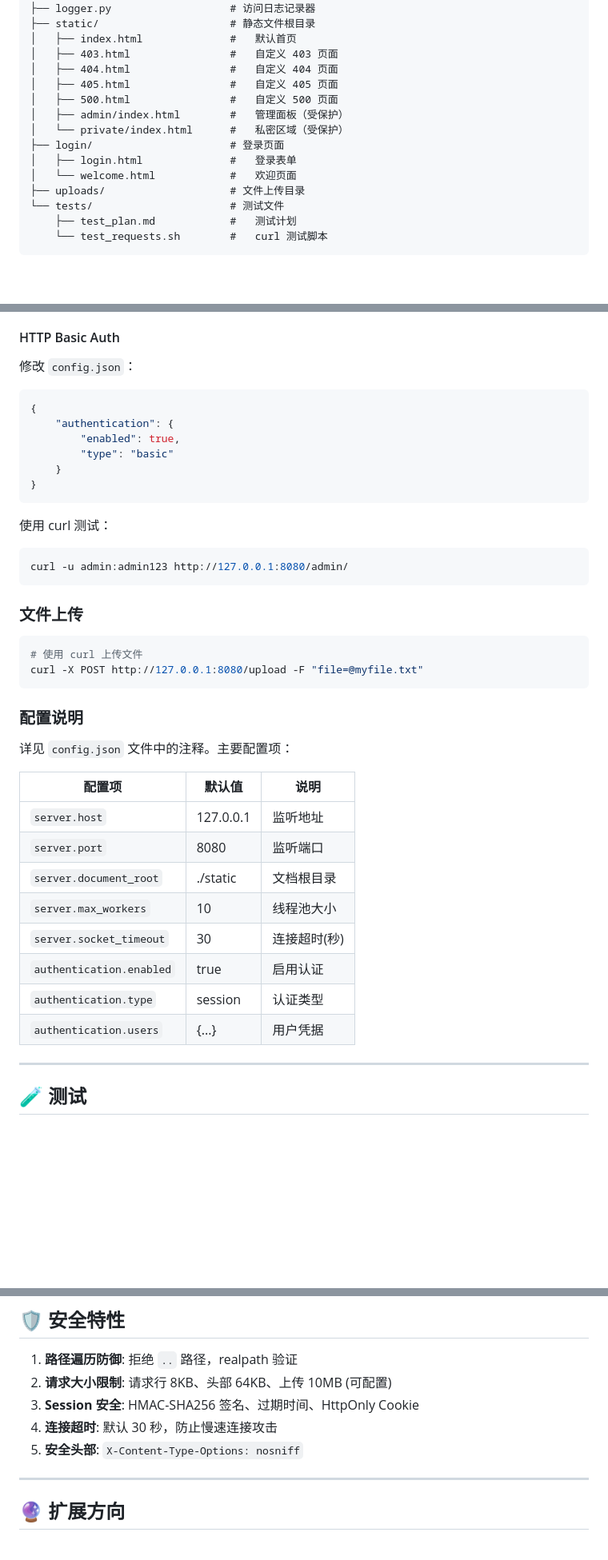
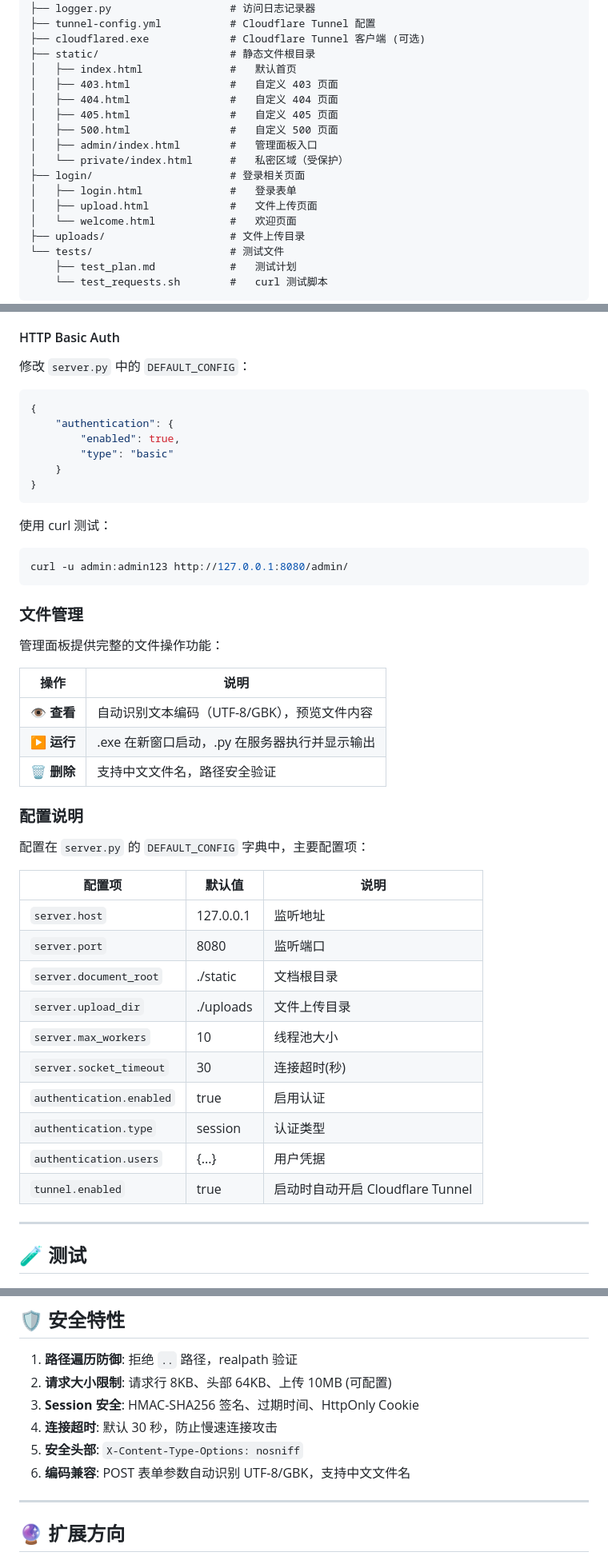
Before and after one commit to Yutongle/SimpleWebServer, a Markdown page: README.md, 3 parts joined by grey strips. Shown at 80% size. Rendered like a GitHub page; blank space fills up the shorter version.

````diff
--- a/README.md
+++ b/README.md
@@ -86,15 +91,18 @@ SimpleWebServer/
 ├── error_handler.py            # 错误页面处理器
 ├── logger.py                   # 访问日志记录器
+├── tunnel-config.yml           # Cloudflare Tunnel 配置
+├── cloudflared.exe             # Cloudflare Tunnel 客户端 (可选)
 ├── static/                     # 静态文件根目录
 │   ├── index.html              #   默认首页
 │   ├── 403.html                #   自定义 403 页面
 │   ├── 404.html                #   自定义 404 页面
 │   ├── 405.html                #   自定义 405 页面
 │   ├── 500.html                #   自定义 500 页面
-│   ├── admin/index.html        #   管理面板（受保护）
+│   ├── admin/index.html        #   管理面板入口
 │   └── private/index.html      #   私密区域（受保护）
-├── login/                      # 登录页面
+├── login/                      # 登录相关页面
 │   ├── login.html              #   登录表单
+│   ├── upload.html             #   文件上传页面
 │   └── welcome.html            #   欢迎页面
 ├── uploads/                    # 文件上传目录
 └── tests/                      # 测试文件
@@ -126,7 +134,7 @@ curl http://127.0.0.1:8080/hello.html
 
 #### HTTP Basic Auth
 
-修改 `config.json`：
+修改 `server.py` 中的 `DEFAULT_CONFIG`：
 ```json
 {
     "authentication": {
@@ -141,27 +149,32 @@ curl http://127.0.0.1:8080/hello.html
 curl -u admin:admin123 http://127.0.0.1:8080/admin/
 ```
 
-### 文件上传
+### 文件管理
 
-```bash
-# 使用 curl 上传文件
-curl -X POST http://127.0.0.1:8080/upload -F "file=@myfile.txt"
-```
+管理面板提供完整的文件操作功能：
+
+| 操作 | 说明 |
+|------|------|
+| 👁 **查看** | 自动识别文本编码（UTF-8/GBK），预览文件内容 |
+| ▶ **运行** | .exe 在新窗口启动，.py 在服务器执行并显示输出 |
+| 🗑 **删除** | 支持中文文件名，路径安全验证 |
 
 ### 配置说明
 
-详见 `config.json` 文件中的注释。主要配置项：
+配置在 `server.py` 的 `DEFAULT_CONFIG` 字典中，主要配置项：
 
 | 配置项 | 默认值 | 说明 |
 |--------|--------|------|
 | `server.host` | 127.0.0.1 | 监听地址 |
 | `server.port` | 8080 | 监听端口 |
 | `server.document_root` | ./static | 文档根目录 |
+| `server.upload_dir` | ./uploads | 文件上传目录 |
 | `server.max_workers` | 10 | 线程池大小 |
 | `server.socket_timeout` | 30 | 连接超时(秒) |
 | `authentication.enabled` | true | 启用认证 |
 | `authentication.type` | session | 认证类型 |
 | `authentication.users` | {...} | 用户凭据 |
+| `tunnel.enabled` | true | 启动时自动开启 Cloudflare Tunnel |
 
 ---
 
@@ -209,6 +222,7 @@ wait
 3. **Session 安全**: HMAC-SHA256 签名、过期时间、HttpOnly Cookie
 4. **连接超时**: 默认 30 秒，防止慢速连接攻击
 5. **安全头部**: `X-Content-Type-Options: nosniff`
+6. **编码兼容**: POST 表单参数自动识别 UTF-8/GBK，支持中文文件名
 
 ---
 
````
Also changed, not shown: other parts of README.md (+20 -13 lines), DESIGN.md (+101 -24 lines).
